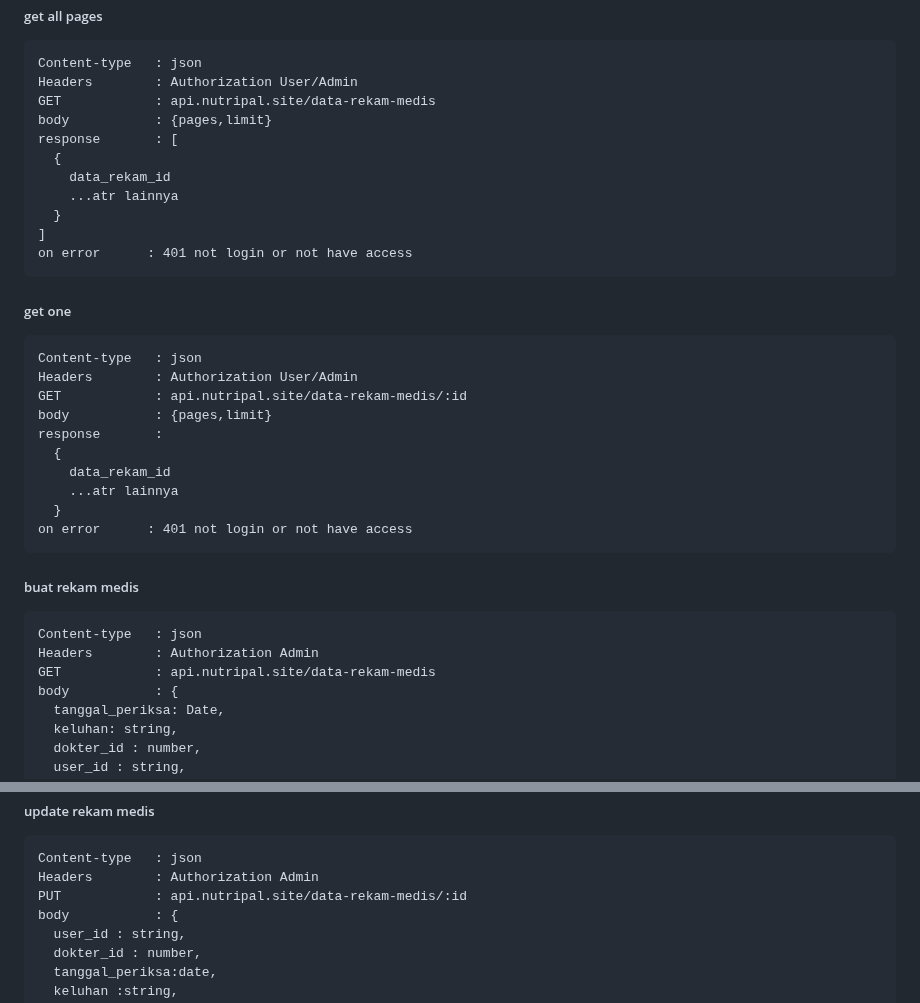
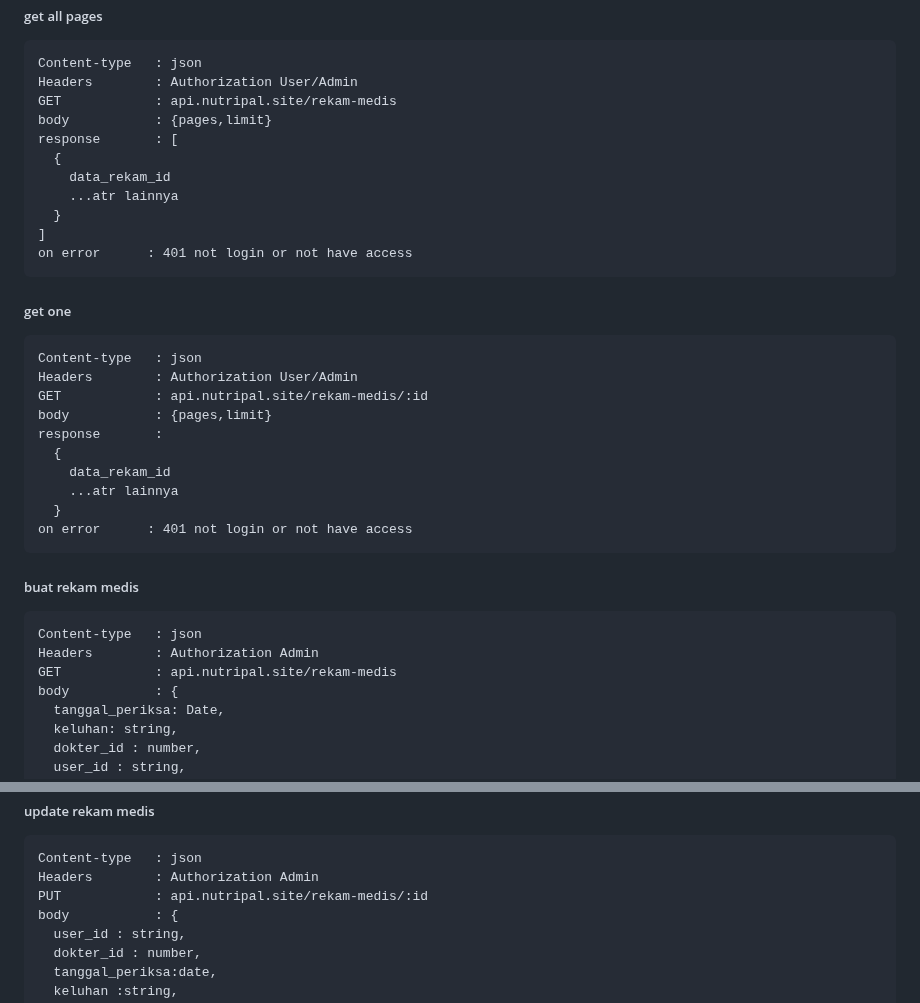
Before and after one commit to FS-321/be-nutri-health, a Markdown page: README.md, 2 parts joined by grey strips. Rendered like a GitHub page.

````diff
--- a/README.md
+++ b/README.md
@@ -403,7 +403,7 @@ on error      : None
 ```
 Content-type   : json
 Headers        : Authorization User/Admin
-GET            : api.nutripal.site/data-rekam-medis
+GET            : api.nutripal.site/rekam-medis
 body           : {pages,limit}
 response       : [
   {
@@ -418,7 +418,7 @@ on error      : 401 not login or not have access
 ```
 Content-type   : json
 Headers        : Authorization User/Admin
-GET            : api.nutripal.site/data-rekam-medis/:id
+GET            : api.nutripal.site/rekam-medis/:id
 body           : {pages,limit}
 response       :
   {
@@ -433,7 +433,7 @@ on error      : 401 not login or not have access
 ```
 Content-type   : json
 Headers        : Authorization Admin
-GET            : api.nutripal.site/data-rekam-medis
+GET            : api.nutripal.site/rekam-medis
 body           : {
   tanggal_periksa: Date,
   keluhan: string,
@@ -456,7 +456,7 @@ on error      : 401 not login or not have access
 ```
 Content-type   : json
 Headers        : Authorization Admin
-PUT            : api.nutripal.site/data-rekam-medis/:id
+PUT            : api.nutripal.site/rekam-medis/:id
 body           : {
   user_id : string,
   dokter_id : number,
````
